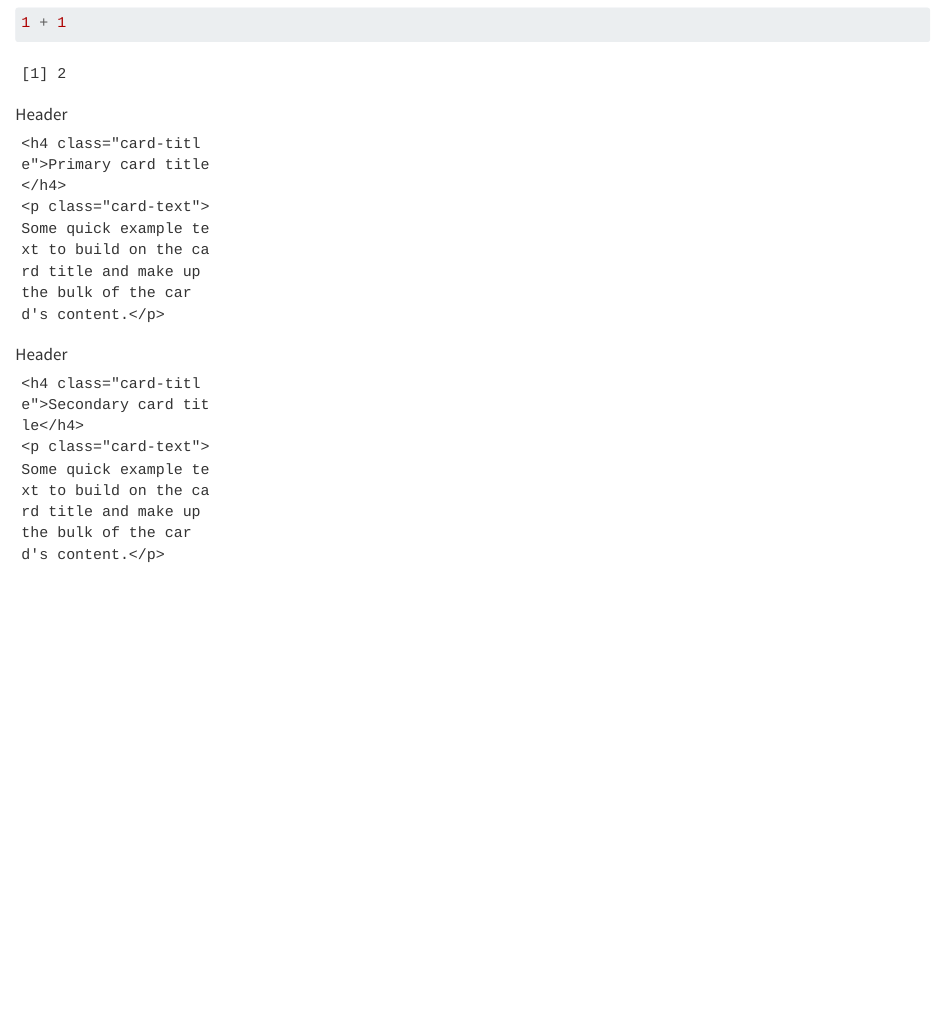
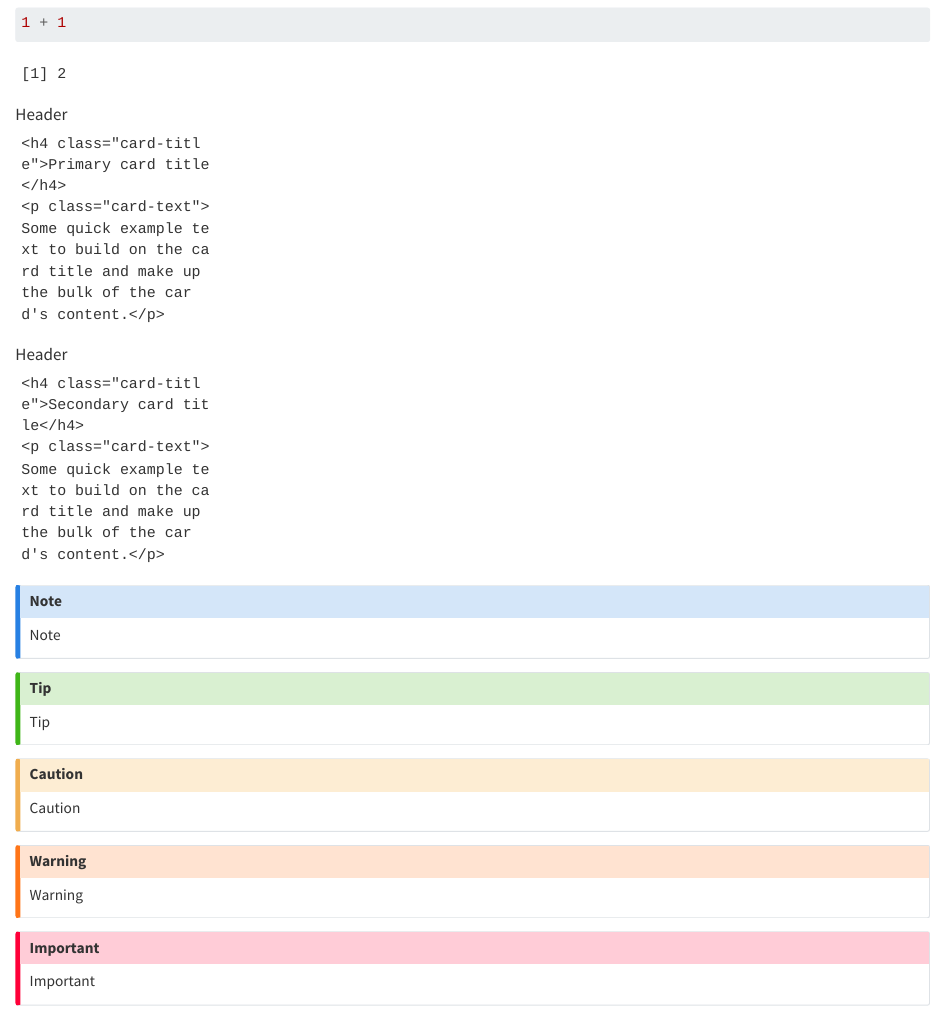
Before and after one commit to jtr13/thisisatest, a Quarto document (index.qmd): the page in a window 1100 px wide, from 140 px down. Rendered offline with R 4.5, knitr and Pandoc in place of Quarto, with nearby package versions.

Commit message:
Update index.qmd

```diff
--- a/index.qmd
+++ b/index.qmd
@@ -23,3 +23,23 @@ To learn more about Quarto books visit <https://quarto.org/docs/books>.
     <p class="card-text">Some quick example text to build on the card title and make up the bulk of the card's content.</p>
   </div>
  </div>
+
+::: callout-note
+Note
+:::
+
+::: callout-tip
+Tip
+:::
+
+::: callout-caution
+Caution
+:::
+
+::: callout-warning
+Warning
+:::
+
+::: callout-important
+Important
+:::
```
